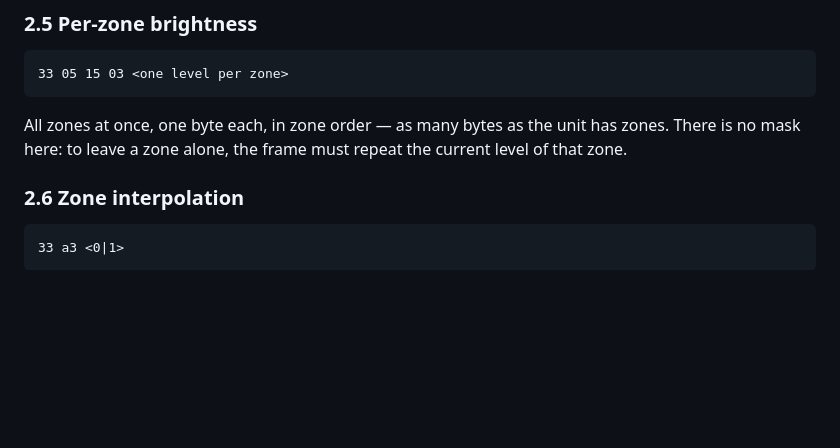
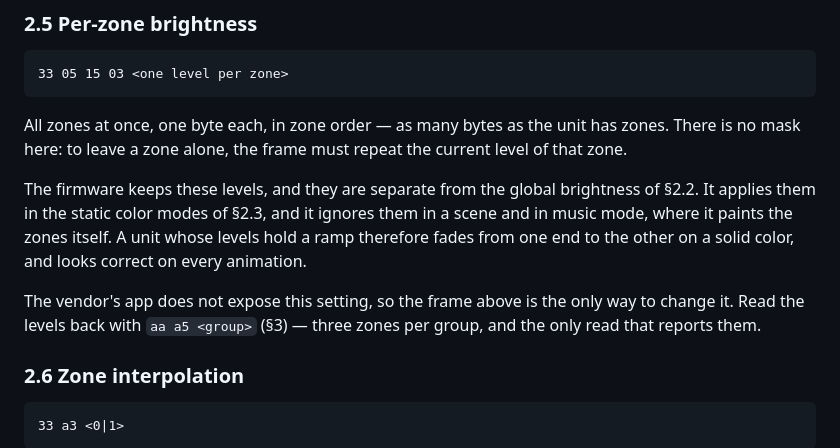
Before and after one commit to damient/govee-toolkit, a Markdown page: docs/protocol/ble.md, the part around the change. GitHub-like rendering; blank space fills up the shorter version.

Commit message:
docs(protocol): record the per-zone brightness the firmware keeps
The levels of 2.5 persist in the firmware, and are separate from the
global brightness. The firmware applies them in the static color modes
and ignores them in a scene and in music mode, where it paints the zones
itself. A unit whose levels hold a ramp therefore fades from one end to
the other on a solid color, and looks correct on every animation, which
reads as a hardware fault rather than as a setting.

The vendor's app exposes no such setting, so the frame is the only way to
change it, and `aa a5` is the only read that reports it.

Observed on one unit, whose levels held a ramp from 100 down to 10.

Signed-off-by: damient <775138+damient@users.noreply.github.com>

```diff
--- a/docs/protocol/ble.md
+++ b/docs/protocol/ble.md
@@ -162,6 +162,16 @@ Two traps:
 All zones at once, one byte each, in zone order — as many bytes as the unit has
 zones. There is no mask here: to leave a zone alone, the frame must repeat the
 current level of that zone.
+
+The firmware keeps these levels, and they are separate from the global
+brightness of §2.2. It applies them in the static color modes of §2.3, and it
+ignores them in a scene and in music mode, where it paints the zones itself.
+A unit whose levels hold a ramp therefore fades from one end to the other on a
+solid color, and looks correct on every animation.
+
+The vendor's app does not expose this setting, so the frame above is the only
+way to change it. Read the levels back with `aa a5 <group>` (§3) — three zones
+per group, and the only read that reports them.
 
 ### 2.6 Zone interpolation
 
```
